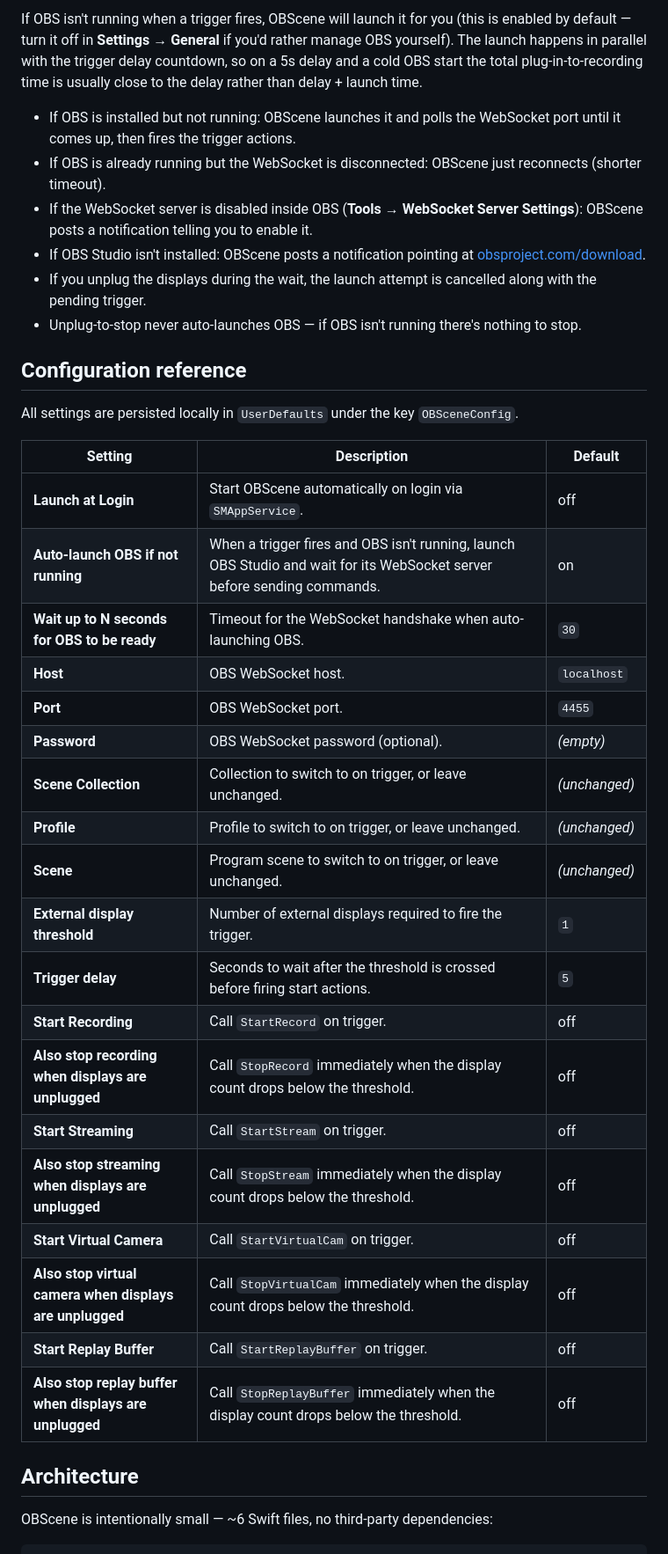
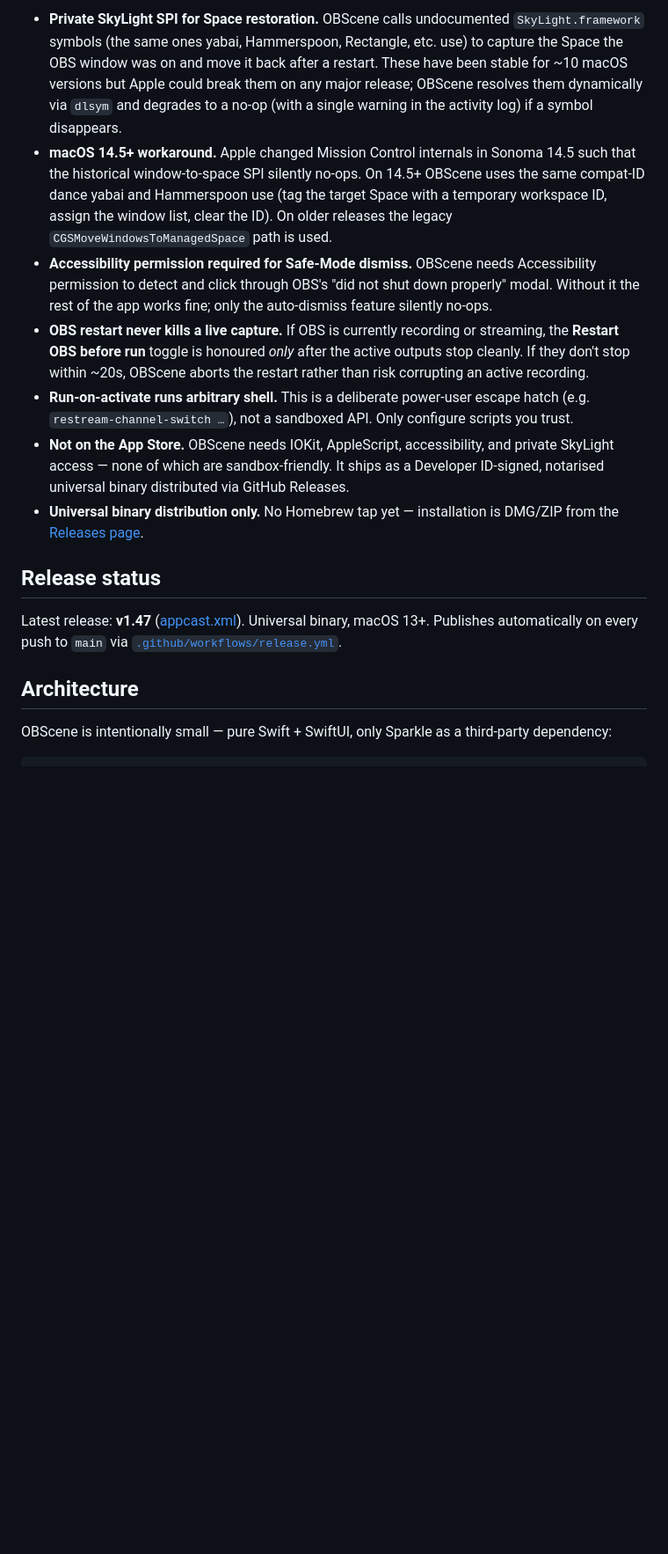
Before and after one commit to EthanSK/OBScene, a Markdown page: README.md, the part around one of its changes. Shown at 88% size. GitHub-like rendering; blank space fills up the shorter version.

````diff
--- a/README.md
+++ b/README.md
@@ -153,41 +149,18 @@ Commands reach OBS over the WebSocket v5 protocol, with SHA-256 challenge-respon
 
-If OBS isn't running when a trigger fires, OBScene will launch it for you (this is enabled by default — turn it off in **Settings → General** if you'd rather manage OBS yourself). The launch happens in parallel with the trigger delay countdown, so on a 5s delay and a cold OBS start the total plug-in-to-recording time is usually close to the delay rather than delay + launch time.
+- **Private SkyLight SPI for Space restoration.** OBScene calls undocumented `SkyLight.framework` symbols (the same ones yabai, Hammerspoon, Rectangle, etc. use) to capture the Space the OBS window was on and move it back after a restart. These have been stable for ~10 macOS versions but Apple could break them on any major release; OBScene resolves them dynamically via `dlsym` and degrades to a no-op (with a single warning in the activity log) if a symbol disappears.
+- **macOS 14.5+ workaround.** Apple changed Mission Control internals in Sonoma 14.5 such that the historical window-to-space SPI silently no-ops. On 14.5+ OBScene uses the same compat-ID dance yabai and Hammerspoon use (tag the target Space with a temporary workspace ID, assign the window list, clear the ID). On older releases the legacy `CGSMoveWindowsToManagedSpace` path is used.
+- **Accessibility permission required for Safe-Mode dismiss.** OBScene needs Accessibility permission to detect and click through OBS's "did not shut down properly" modal. Without it the rest of the app works fine; only the auto-dismiss feature silently no-ops.
+- **OBS restart never kills a live capture.** If OBS is currently recording or streaming, the **Restart OBS before run** toggle is honoured *only* after the active outputs stop cleanly. If they don't stop within ~20s, OBScene aborts the restart rather than risk corrupting an active recording.
+- **Run-on-activate runs arbitrary shell.** This is a deliberate power-user escape hatch (e.g. `restream-channel-switch …`), not a sandboxed API. Only configure scripts you trust.
+- **Not on the App Store.** OBScene needs IOKit, AppleScript, accessibility, and private SkyLight access — none of which are sandbox-friendly. It ships as a Developer ID-signed, notarised universal binary distributed via GitHub Releases.
+- **Universal binary distribution only.** No Homebrew tap yet — installation is DMG/ZIP from the [Releases page](https://github.com/EthanSK/OBScene/releases/latest).
 
-- If OBS is installed but not running: OBScene launches it and polls the WebSocket port until it comes up, then fires the trigger actions.
-- If OBS is already running but the WebSocket is disconnected: OBScene just reconnects (shorter timeout).
-- If the WebSocket server is disabled inside OBS (**Tools → WebSocket Server Settings**): OBScene posts a notification telling you to enable it.
-- If OBS Studio isn't installed: OBScene posts a notification pointing at [obsproject.com/download](https://obsproject.com/download).
-- If you unplug the displays during the wait, the launch attempt is cancelled along with the pending trigger.
-- Unplug-to-stop never auto-launches OBS — if OBS isn't running there's nothing to stop.
+## Release status
 
-## Configuration reference
-
-All settings are persisted locally in `UserDefaults` under the key `OBSceneConfig`.
-
-| Setting | Description | Default |
-| --- | --- | --- |
-| **Launch at Login** | Start OBScene automatically on login via `SMAppService`. | off |
-| **Auto-launch OBS if not running** | When a trigger fires and OBS isn't running, launch OBS Studio and wait for its WebSocket server before sending commands. | on |
-| **Wait up to N seconds for OBS to be ready** | Timeout for the WebSocket handshake when auto-launching OBS. | `30` |
-| **Host** | OBS WebSocket host. | `localhost` |
-| **Port** | OBS WebSocket port. | `4455` |
-| **Password** | OBS WebSocket password (optional). | *(empty)* |
-| **Scene Collection** | Collection to switch to on trigger, or leave unchanged. | *(unchanged)* |
-| **Profile** | Profile to switch to on trigger, or leave unchanged. | *(unchanged)* |
-| **Scene** | Program scene to switch to on trigger, or leave unchanged. | *(unchanged)* |
-| **External display threshold** | Number of external displays required to fire the trigger. | `1` |
-| **Trigger delay** | Seconds to wait after the threshold is crossed before firing start actions. | `5` |
-| **Start Recording** | Call `StartRecord` on trigger. | off |
-| **Also stop recording when displays are unplugged** | Call `StopRecord` immediately when the display count drops below the threshold. | off |
-| **Start Streaming** | Call `StartStream` on trigger. | off |
-| **Also stop streaming when displays are unplugged** | Call `StopStream` immediately when the display count drops below the threshold. | off |
-| **Start Virtual Camera** | Call `StartVirtualCam` on trigger. | off |
-| **Also stop virtual camera when displays are unplugged** | Call `StopVirtualCam` immediately when the display count drops below the threshold. | off |
-| **Start Replay Buffer** | Call `StartReplayBuffer` on trigger. | off |
-| **Also stop replay buffer when displays are unplugged** | Call `StopReplayBuffer` immediately when the display count drops below the threshold. | off |
+Latest release: **v1.47** ([appcast.xml](https://ethansk.github.io/OBScene/appcast.xml)). Universal binary, macOS 13+. Publishes automatically on every push to `main` via [`.github/workflows/release.yml`](.github/workflows/release.yml).
 
 ## Architecture
 
-OBScene is intentionally small — ~6 Swift files, no third-party dependencies:
+OBScene is intentionally small — pure Swift + SwiftUI, only Sparkle as a third-party dependency:
 
 ```
````
Also changed, not shown: other parts of README.md (+90 -83 lines).
